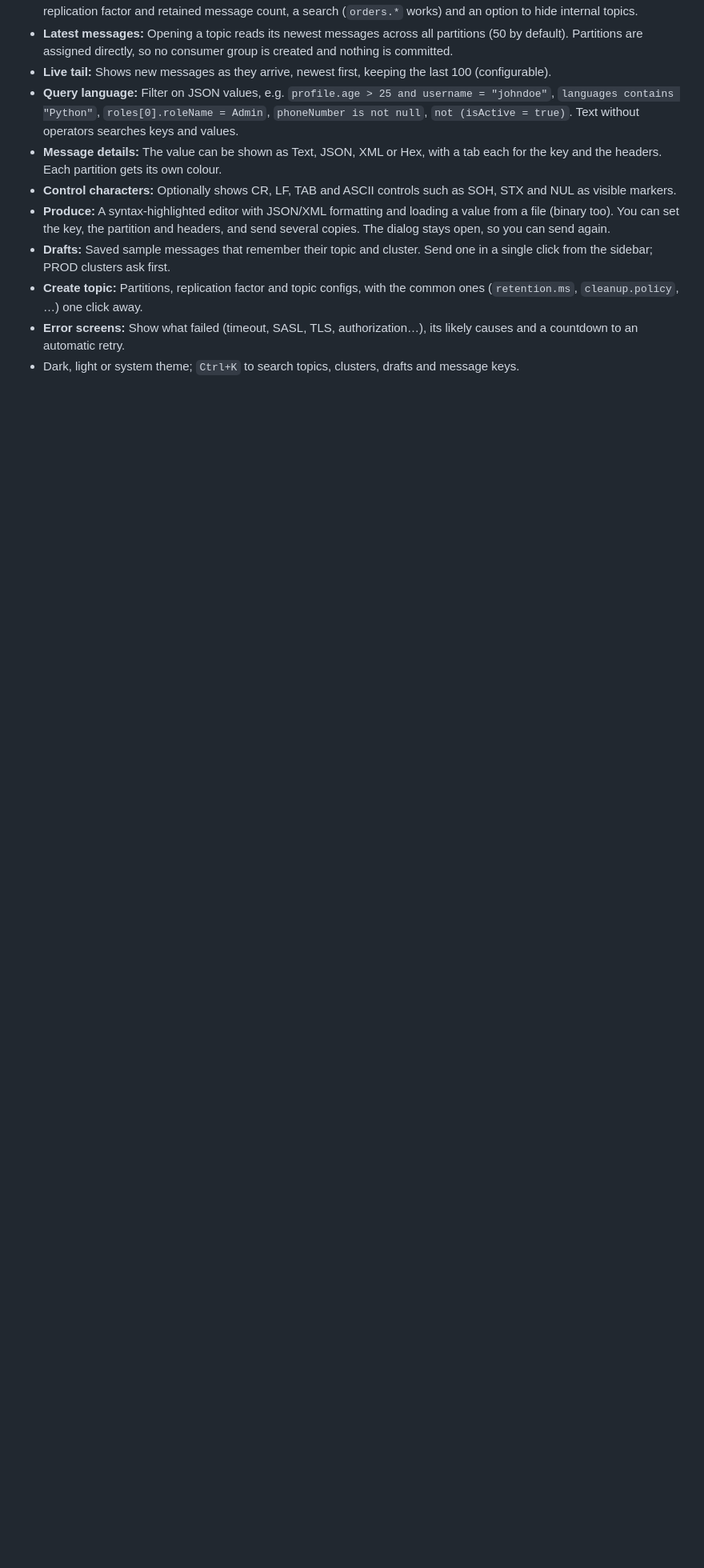
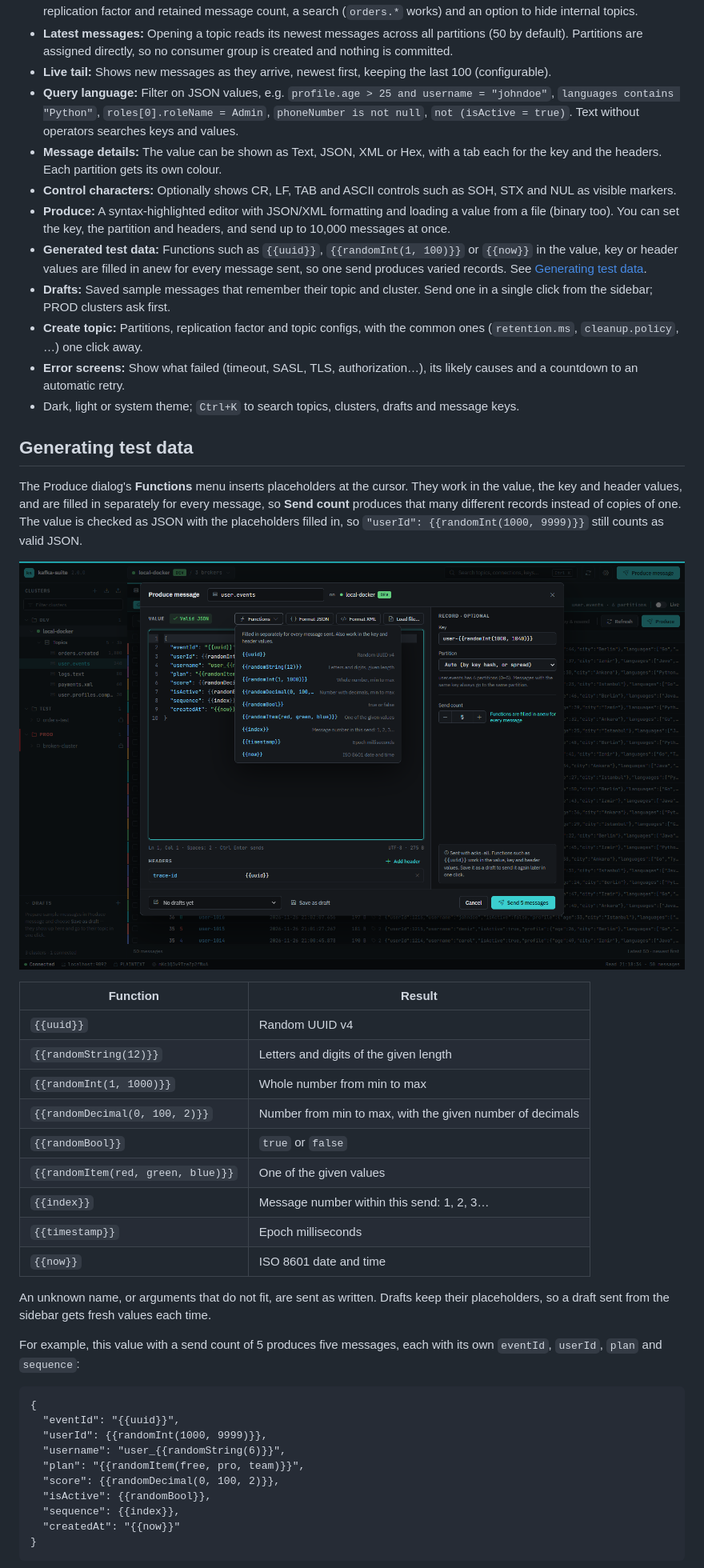
Before and after one commit to sametakbal/kafka-suite, a Markdown page: README.md, the part around one of its changes. Shown at 80% size. GitHub-like rendering; pictures changed too: docs/screenshots/produce-functions.png (added); blank space fills up the shorter version.

Commit message:
Refactor code structure for improved readability and maintainability

````diff
--- a/README.md
+++ b/README.md
@@ -21,8 +21,45 @@ An open-source, cross-platform desktop app for working with Apache Kafka cluster
 - **Query language:** Filter on JSON values, e.g. `profile.age > 25 and username = "johndoe"`, `languages contains "Python"`, `roles[0].roleName = Admin`, `phoneNumber is not null`, `not (isActive = true)`. Text without operators searches keys and values.
 - **Message details:** The value can be shown as Text, JSON, XML or Hex, with a tab each for the key and the headers. Each partition gets its own colour.
 - **Control characters:** Optionally shows CR, LF, TAB and ASCII controls such as SOH, STX and NUL as visible markers.
-- **Produce:** A syntax-highlighted editor with JSON/XML formatting and loading a value from a file (binary too). You can set the key, the partition and headers, and send several copies. The dialog stays open, so you can send again.
+- **Produce:** A syntax-highlighted editor with JSON/XML formatting and loading a value from a file (binary too). You can set the key, the partition and headers, and send up to 10,000 messages at once.
+- **Generated test data:** Functions such as `{{uuid}}`, `{{randomInt(1, 100)}}` or `{{now}}` in the value, key or header values are filled in anew for every message sent, so one send produces varied records. See [Generating test data](#generating-test-data).
 - **Drafts:** Saved sample messages that remember their topic and cluster. Send one in a single click from the sidebar; PROD clusters ask first.
 - **Create topic:** Partitions, replication factor and topic configs, with the common ones (`retention.ms`, `cleanup.policy`, …) one click away.
 - **Error screens:** Show what failed (timeout, SASL, TLS, authorization…), its likely causes and a countdown to an automatic retry.
 - Dark, light or system theme; `Ctrl+K` to search topics, clusters, drafts and message keys.
+
+## Generating test data
+
+The Produce dialog's **Functions** menu inserts placeholders at the cursor. They work in the value, the key and header values, and are filled in separately for every message, so **Send count** produces that many different records instead of copies of one. The value is checked as JSON with the placeholders filled in, so `"userId": {{randomInt(1000, 9999)}}` still counts as valid JSON.
+
+![Functions menu in the Produce dialog](docs/screenshots/produce-functions.png)
+
+| Function | Result |
+|----------|--------|
+| `{{uuid}}` | Random UUID v4 |
+| `{{randomString(12)}}` | Letters and digits of the given length |
+| `{{randomInt(1, 1000)}}` | Whole number from min to max |
+| `{{randomDecimal(0, 100, 2)}}` | Number from min to max, with the given number of decimals |
+| `{{randomBool}}` | `true` or `false` |
+| `{{randomItem(red, green, blue)}}` | One of the given values |
+| `{{index}}` | Message number within this send: 1, 2, 3… |
+| `{{timestamp}}` | Epoch milliseconds |
+| `{{now}}` | ISO 8601 date and time |
+
+An unknown name, or arguments that do not fit, are sent as written. Drafts keep their placeholders, so a draft sent from the sidebar gets fresh values each time.
+
+For example, this value with a send count of 5 produces five messages, each with its own `eventId`, `userId`, `plan` and `sequence`:
+
+```text
+{
+  "eventId": "{{uuid}}",
+  "userId": {{randomInt(1000, 9999)}},
+  "username": "user_{{randomString(6)}}",
+  "plan": "{{randomItem(free, pro, team)}}",
+  "score": {{randomDecimal(0, 100, 2)}},
+  "isActive": {{randomBool}},
+  "sequence": {{index}},
+  "createdAt": "{{now}}"
+}
+```
+
````
Also changed, not shown: other parts of README.md (+5 -2 lines), docs/assets/favicon.png (added), docs/assets/logo.png (added), docs/screenshots/connection-none.png (added), docs/screenshots/produce-generated.png (added), docs/screenshots/produce.png, 2 other files.
